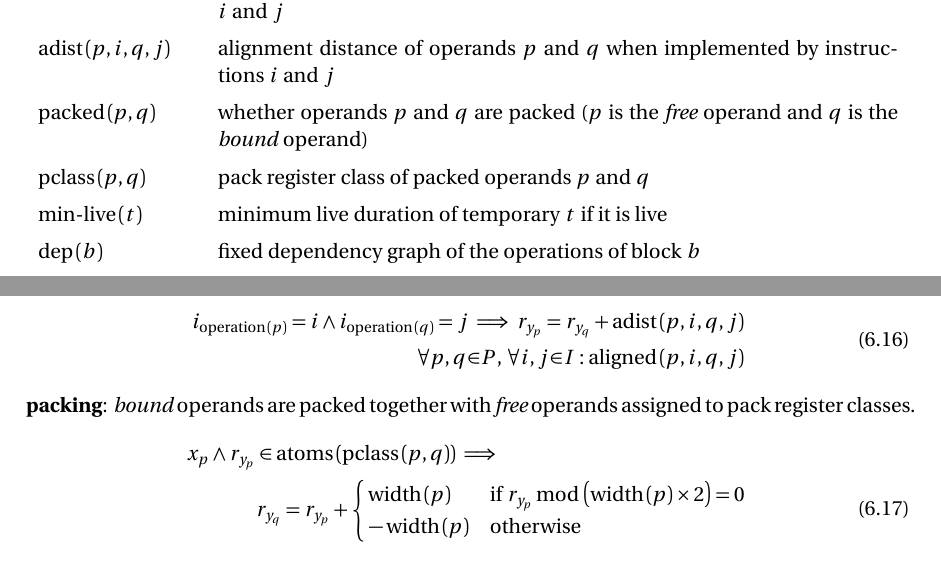
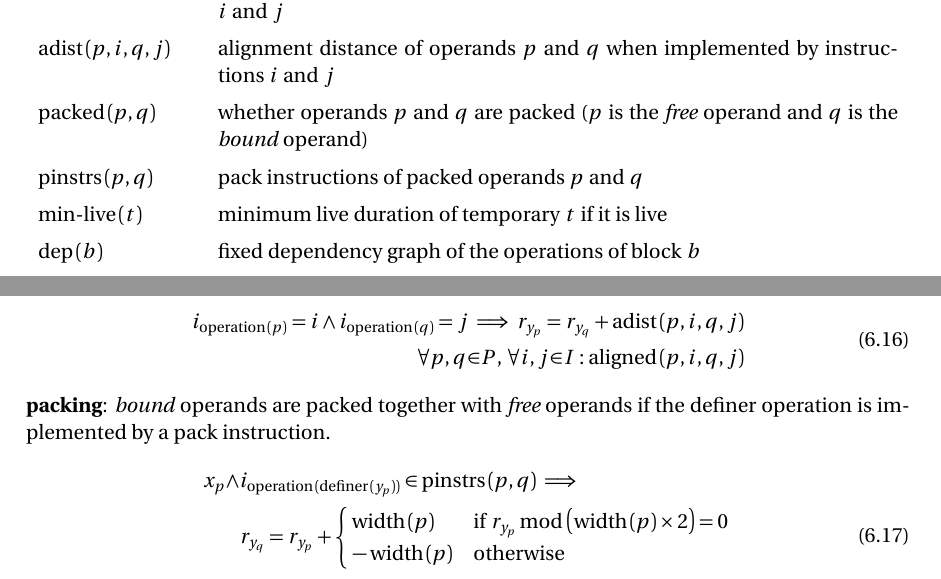
Before and after one commit to unison-code/unison, a LaTeX thesis (doc/manual.tex, which reads doc/program-parameters.tex, doc/unison.sty): two parts of pages 19 and 22 of 25, joined at a grey line, cut so that both start at the same text. Compiled offline with pdfLaTeX.

Commit message:
Activate packing constraints when the definer operation is implemented by a 'pack instruction' rather than when the operand is assigned to a particular register classs

```diff
--- a/doc/manual.tex
+++ b/doc/manual.tex
@@ -642,7 +642,7 @@ where
   given relative distance}
 \alignmentEquation
 \constraintComment{packing}{\emph{bound} operands are packed together
-  with \emph{free} operands assigned to pack register classes}
+  with \emph{free} operands if the definer operation is implemented by a pack instruction}
 \packingEquation
 
 
--- a/doc/program-parameters.tex
+++ b/doc/program-parameters.tex
@@ -79,13 +79,13 @@
 
   \tableSpace
 
-  \parameter{\packRegisterClass{p}{q}}{pack register class of packed operands $p$ and $q$}
-  \json{pclass}{[13, 24, 13]}
+  \parameter{\packInstructions{p}{q}}{pack instructions of packed operands $p$ and $q$}
+  \json{pinstrs}{[[10, 17], [11, 15], [5]]}
   \jsonComment{Note: this parameter is encoded with the same structure
     as \code{packed}: each packed operand pair and its corresponding
-    pack register class are found in the same positions of their
+    pack instructions are found in the same positions of their
     respective JSON arrays (example: \code{packed[1]~=~[34, 35]},
-    \code{pclass[1]~=~24}.)}
+    \code{pinstrs[1]~=~[11, 15]}.)}
 
   \tableSpace
 
--- a/doc/unison.sty
+++ b/doc/unison.sty
@@ -110,7 +110,7 @@
 \newcommand{\operationBlockSymbol}{\operator{block}}
 \newcommand{\usersSymbol}{\operator{users}}
 \newcommand{\registerClassSymbol}{\operator{class}}
-\newcommand{\packRegisterClassSymbol}{\operator{pclass}}
+\newcommand{\packInstructionsSymbol}{\operator{pinstrs}}
 \newcommand{\registerSpaceSymbol}{\operator{space}}
 \newcommand{\oldRegisterSpaceSymbol}{\operator{space}}
 \newcommand{\sourceSymbol}{\operator{src}}
@@ -183,7 +183,7 @@
 \newcommand{\operationBlock}[1]{\operationBlockSymbol(#1)}
 \newcommand{\users}[1]{\usersSymbol(#1)}
 \newcommand{\registerClass}[3]{\registerClassSymbol(#1, #2, #3)}
-\newcommand{\packRegisterClass}[2]{\packRegisterClassSymbol(#1, #2)}
+\newcommand{\packInstructions}[2]{\packInstructionsSymbol(#1, #2)}
 \newcommand{\registerSpace}[1]{\registerSpaceSymbol(#1)}
 \newcommand{\oldRegisterSpace}[3]{\oldRegisterSpaceSymbol(#1, #2, #3)}
 \newcommand{\source}[1]{\sourceSymbol(#1)}
```
Also changed, not shown: doc/constraints.tex (+1 -1 lines), 14 other files.
